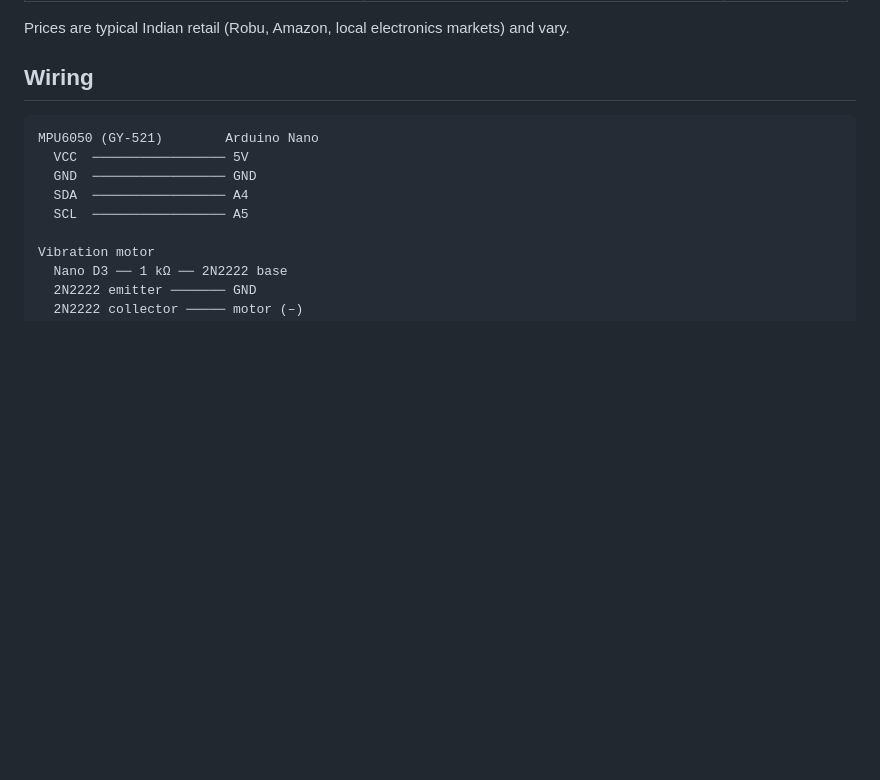
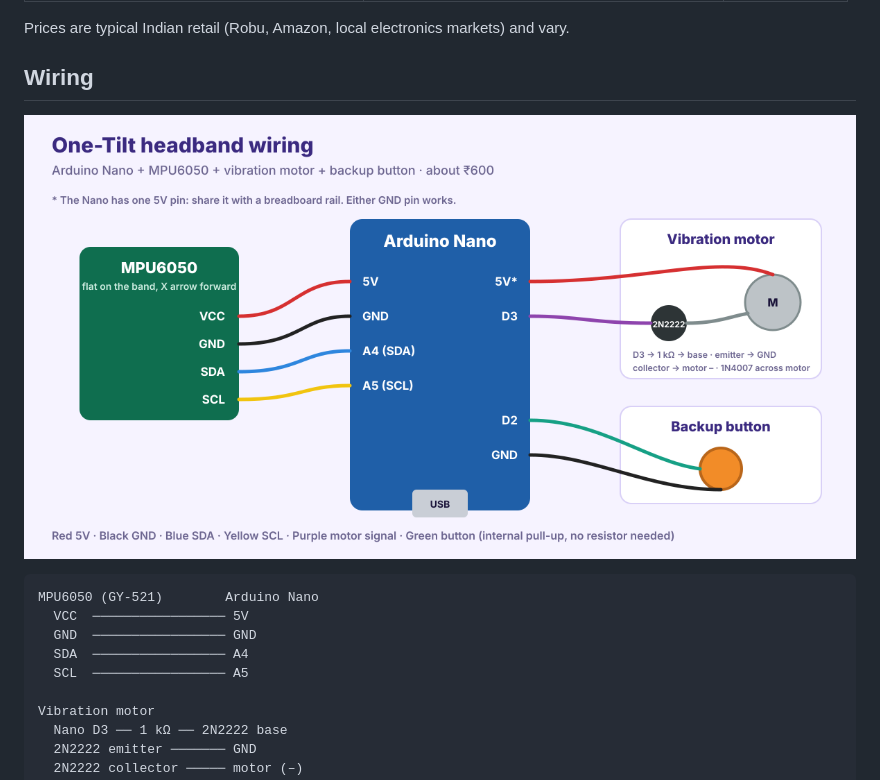
Before and after one commit to JuwariyahAnam/one-tilt-web, a Markdown page: docs/hardware.md, the part around the change. Drawn GitHub-style; pictures changed too: docs/images/wiring.png (added); blank space fills up the shorter version.

````diff
--- a/docs/hardware.md
+++ b/docs/hardware.md
@@ -17,6 +17,8 @@ Total cost: **about ₹600** in parts. No soldering is needed for a first versio
 Prices are typical Indian retail (Robu, Amazon, local electronics markets) and vary.
 
 ## Wiring
+
+![Wiring diagram](images/wiring.png)
 
 ```
 MPU6050 (GY-521)        Arduino Nano
````
Also changed, not shown: README.md (+39 -20 lines), docs/images/banner.png (added), docs/images/demo.gif (added).
